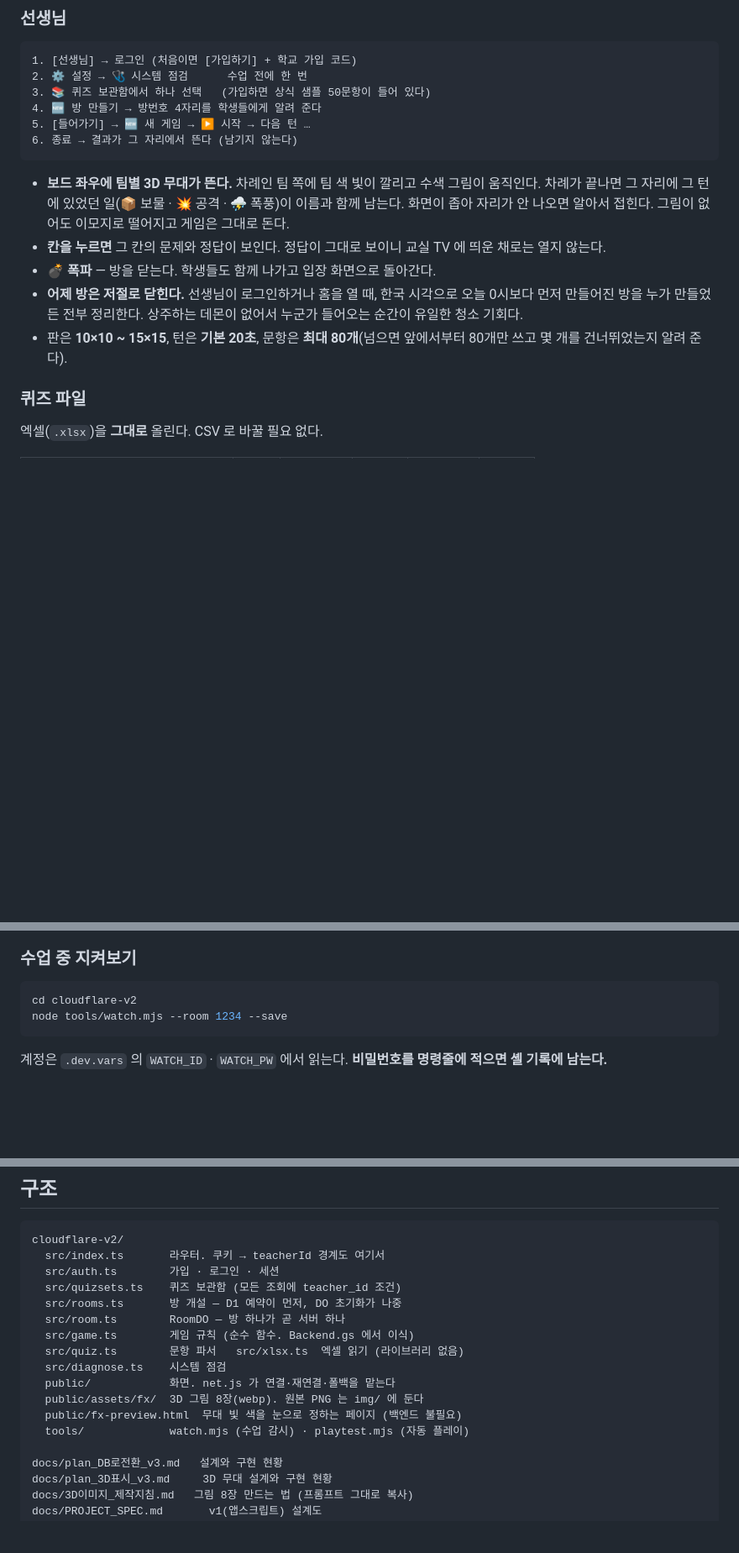
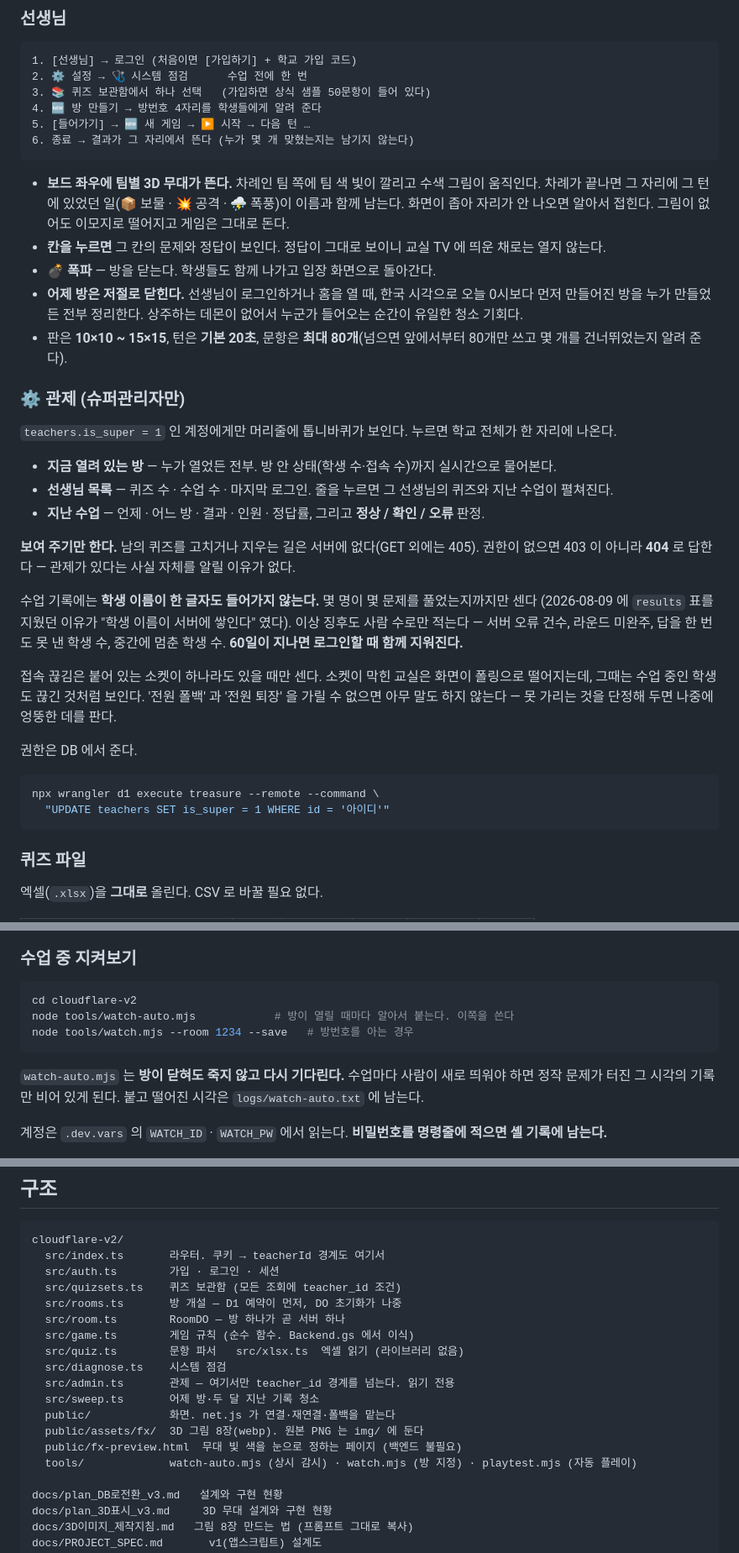
Before and after one commit to nillili/treasure-island-conquest, a Markdown page: README.md, 3 parts joined by grey strips. Shown at 84% size. Rendered like a GitHub page; blank space fills up the shorter version.

Commit message:
README 를 관제와 상시 감시에 맞춘다
"종료 → 결과를 남기지 않는다" 가 더는 사실이 아니었다. 학생별 결과는 여전히
안 남지만, 이름 없는 집계 한 줄은 60일 동안 남는다. 그대로 두면 다음에
읽는 사람이 "기록이 없다" 고 믿고 엉뚱한 판단을 한다.

함께 적은 것 —
 · 관제 화면이 무엇을 보여 주고 무엇을 안 하는지, 권한을 어떻게 주는지
 · watch-auto.mjs 가 기본이라는 것과, 그것이 방과 방 사이를 넘어 사는 이유
 · 보안 경계에 "teacher_id 를 넘는 곳은 admin.ts 하나뿐" 을 명시
 · 테스트 수 135 → 177

Co-Authored-By: Claude Opus 5 (1M context) <noreply@anthropic.com>

````diff
--- a/README.md
+++ b/README.md
@@ -36,7 +36,7 @@ v2 가 자리 잡을 때까지 둘 다 살려 둔다. 수업 중 사고가 나
 3. 📚 퀴즈 보관함에서 하나 선택   (가입하면 상식 샘플 50문항이 들어 있다)
 4. 🆕 방 만들기 → 방번호 4자리를 학생들에게 알려 준다
 5. [들어가기] → 🆕 새 게임 → ▶ 시작 → 다음 턴 …
-6. 종료 → 결과가 그 자리에서 뜬다 (남기지 않는다)
+6. 종료 → 결과가 그 자리에서 뜬다 (누가 몇 개 맞혔는지는 남기지 않는다)
 ```
 
 - **보드 좌우에 팀별 3D 무대가 뜬다.** 차례인 팀 쪽에 팀 색 빛이 깔리고 수색 그림이 움직인다.
@@ -48,6 +48,33 @@ v2 가 자리 잡을 때까지 둘 다 살려 둔다. 수업 중 사고가 나
   오늘 0시보다 먼저 만들어진 방을 누가 만들었든 전부 정리한다. 상주하는 데몬이 없어서
   누군가 들어오는 순간이 유일한 청소 기회다.
 - 판은 **10×10 ~ 15×15**, 턴은 **기본 20초**, 문항은 **최대 80개**(넘으면 앞에서부터 80개만 쓰고 몇 개를 건너뛰었는지 알려 준다).
+
+### ⚙️ 관제 (슈퍼관리자만)
+
+`teachers.is_super = 1` 인 계정에게만 머리줄에 톱니바퀴가 보인다. 누르면 학교 전체가 한 자리에 나온다.
+
+- **지금 열려 있는 방** — 누가 열었든 전부. 방 안 상태(학생 수·접속 수)까지 실시간으로 물어본다.
+- **선생님 목록** — 퀴즈 수 · 수업 수 · 마지막 로그인. 줄을 누르면 그 선생님의 퀴즈와 지난 수업이 펼쳐진다.
+- **지난 수업** — 언제 · 어느 방 · 결과 · 인원 · 정답률, 그리고 **정상 / 확인 / 오류** 판정.
+
+**보여 주기만 한다.** 남의 퀴즈를 고치거나 지우는 길은 서버에 없다(GET 외에는 405).
+권한이 없으면 403 이 아니라 **404** 로 답한다 — 관제가 있다는 사실 자체를 알릴 이유가 없다.
+
+수업 기록에는 **학생 이름이 한 글자도 들어가지 않는다.** 몇 명이 몇 문제를 풀었는지까지만 센다
+(2026-08-09 에 `results` 표를 지웠던 이유가 "학생 이름이 서버에 쌓인다" 였다).
+이상 징후도 사람 수로만 적는다 — 서버 오류 건수, 라운드 미완주, 답을 한 번도 못 낸 학생 수,
+중간에 멈춘 학생 수. **60일이 지나면 로그인할 때 함께 지워진다.**
+
+접속 끊김은 붙어 있는 소켓이 하나라도 있을 때만 센다. 소켓이 막힌 교실은 화면이 폴링으로
+떨어지는데, 그때는 수업 중인 학생도 끊긴 것처럼 보인다. '전원 폴백' 과 '전원 퇴장' 을
+가릴 수 없으면 아무 말도 하지 않는다 — 못 가리는 것을 단정해 두면 나중에 엉뚱한 데를 판다.
+
+권한은 DB 에서 준다.
+
+```bash
+npx wrangler d1 execute treasure --remote --command \
+  "UPDATE teachers SET is_super = 1 WHERE id = '아이디'"
+```
 
 ### 퀴즈 파일
 
@@ -68,8 +95,12 @@ v2 가 자리 잡을 때까지 둘 다 살려 둔다. 수업 중 사고가 나
 
 ```bash
 cd cloudflare-v2
-node tools/watch.mjs --room 1234 --save
+node tools/watch-auto.mjs            # 방이 열릴 때마다 알아서 붙는다. 이쪽을 쓴다
+node tools/watch.mjs --room 1234 --save   # 방번호를 아는 경우
 ```
+
+`watch-auto.mjs` 는 **방이 닫혀도 죽지 않고 다시 기다린다.** 수업마다 사람이 새로 띄워야 하면
+정작 문제가 터진 그 시각의 기록만 비어 있게 된다. 붙고 떨어진 시각은 `logs/watch-auto.txt` 에 남는다.
 
 계정은 `.dev.vars` 의 `WATCH_ID` · `WATCH_PW` 에서 읽는다. **비밀번호를 명령줄에 적으면 셸 기록에 남는다.**
 
@@ -128,10 +159,12 @@ cloudflare-v2/
   src/game.ts        게임 규칙 (순수 함수. Backend.gs 에서 이식)
   src/quiz.ts        문항 파서   src/xlsx.ts  엑셀 읽기 (라이브러리 없음)
   src/diagnose.ts    시스템 점검
+  src/admin.ts       관제 — 여기서만 teacher_id 경계를 넘는다. 읽기 전용
+  src/sweep.ts       어제 방·두 달 지난 기록 청소
   public/            화면. net.js 가 연결·재연결·폴백을 맡는다
   public/assets/fx/  3D 그림 8장(webp). 원본 PNG 는 img/ 에 둔다
   public/fx-preview.html  무대 빛 색을 눈으로 정하는 페이지 (백엔드 불필요)
-  tools/             watch.mjs (수업 감시) · playtest.mjs (자동 플레이)
+  tools/             watch-auto.mjs (상시 감시) · watch.mjs (방 지정) · playtest.mjs (자동 플레이)
 
 docs/plan_DB로전환_v3.md   설계와 구현 현황
 docs/plan_3D표시_v3.md     3D 무대 설계와 구현 현황
````
Also changed, not shown: other parts of README.md (+5 -1 lines).
